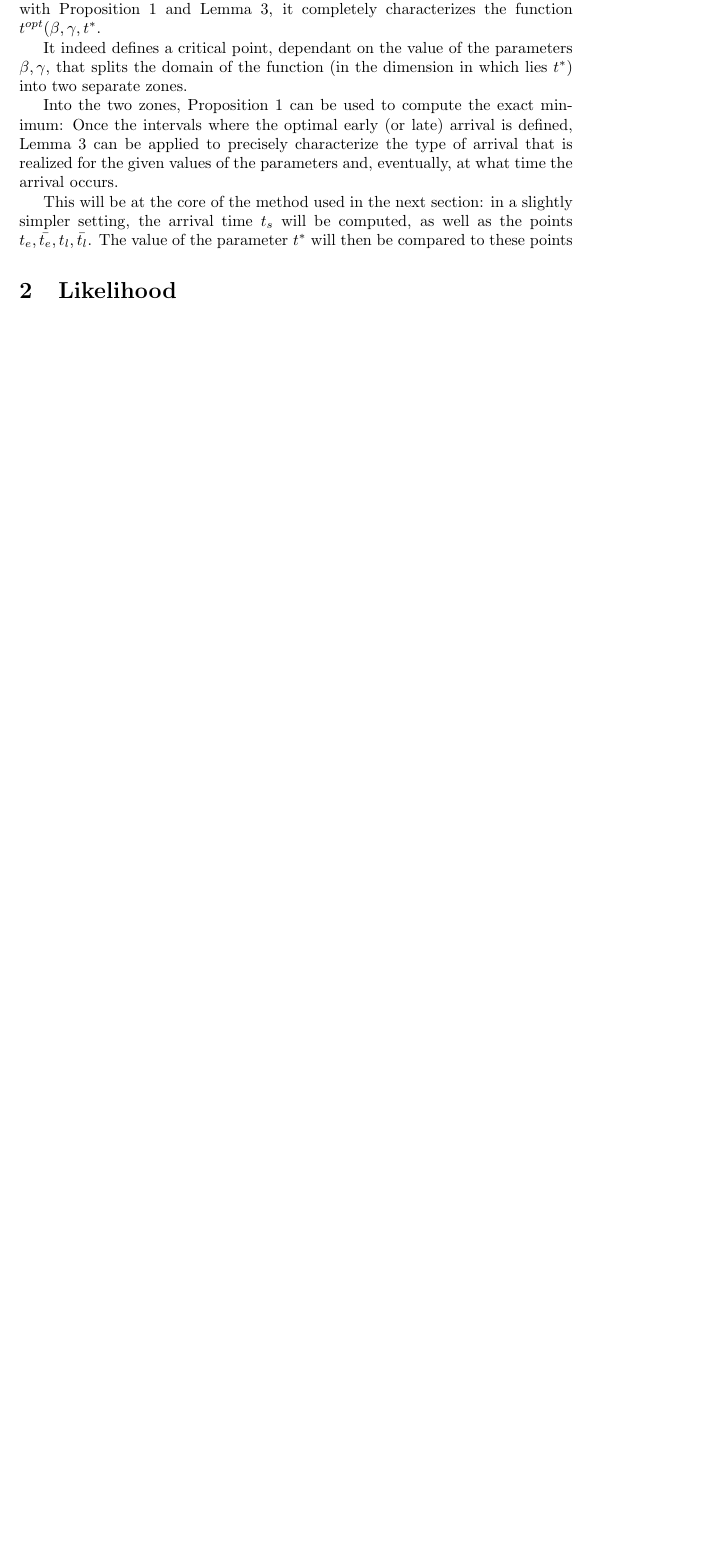
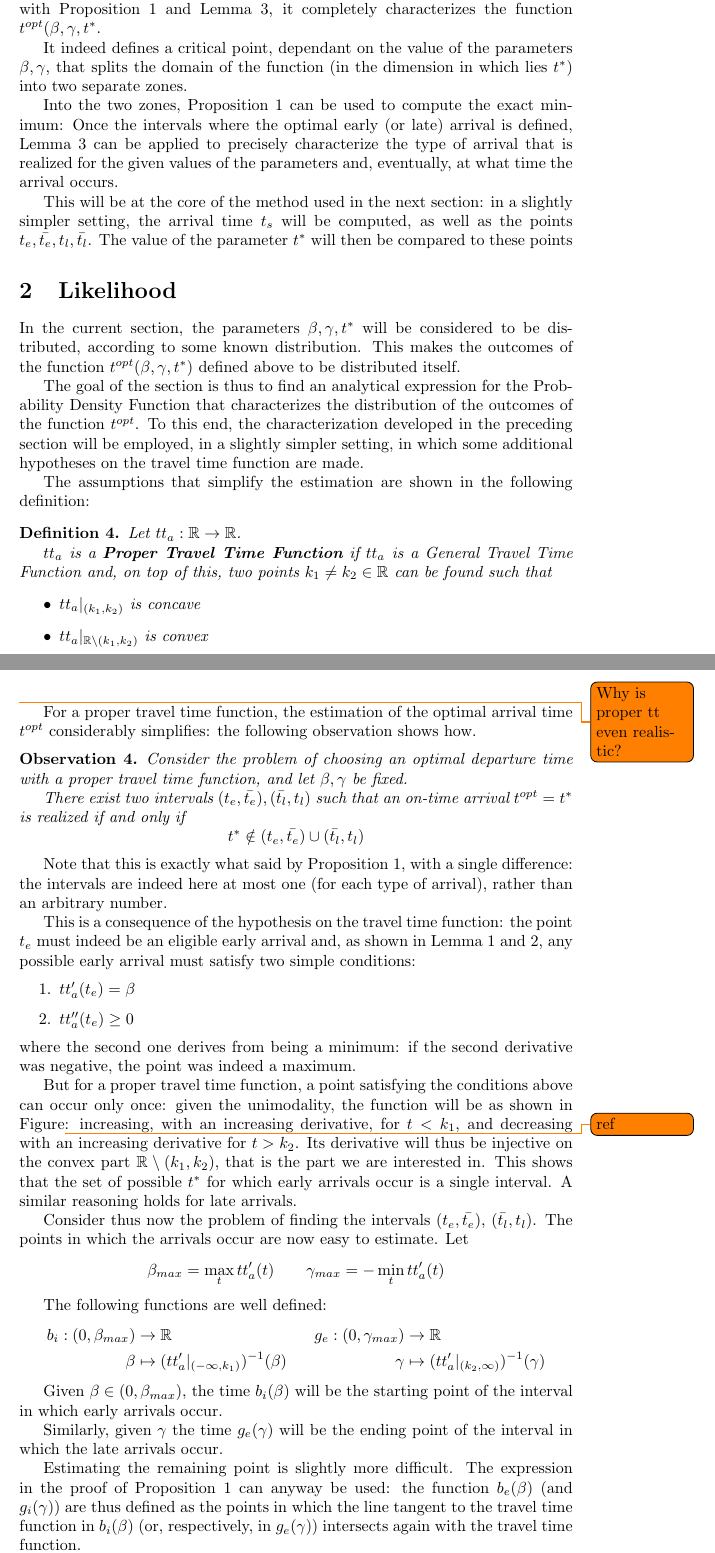
Before and after one commit to Piripuz/inverting-departure-paper, a LaTeX document (main.tex, which reads Sections/Likelihood.tex): part of page 14 of 14 before the commit and two parts of pages 14 and 15 of 15 after it, the two joined at a grey line, cut so that both start at the same text, the shorter picture padded with empty space. Compiled offline with pdfLaTeX.

Commit message:
Theoretical intro to likelihood estimation

```diff
--- a/Sections/Likelihood.tex
+++ b/Sections/Likelihood.tex
@@ -1,5 +1,89 @@
 \section{Likelihood}
 
+In the current section,
+the parameters \(\beta, \gamma, t^*\) will be considered to be distributed, according to some known distribution.
+This makes the outcomes of the function \(t^{opt}(\beta, \gamma, t^*)\) defined above to be distributed itself.
+
+The goal of the section is thus to find an analytical expression for the Probability Density Function that characterizes the distribution of the outcomes of the function \(t^{opt}\).
+To this end, the characterization developed in the preceding section will be employed,
+in a slightly simpler setting, in which some additional hypotheses on the travel time function are made.
+
+The assumptions that simplify the estimation are shown in the following definition:
+\begin{definition}
+  \label{def:proper_tt}
+  Let \(tt_a:\R\rightarrow\R\).
+
+  \(tt_a\) is a \textbf{Proper Travel Time Function} if \(tt_a\) is a General Travel Time Function and,
+  on top of this,
+  two points \(k_1\neq k_2 \in \R\) can be found such that
+  \begin{itemize}
+  \item \(tt_a|_{(k_1, k_2)}\) is concave
+  \item \(tt_a|_{\R\setminus(k_1, k_2)}\) is convex
+  \end{itemize}
+\end{definition}
+\todo{Why is proper tt even realistic?}
+
+For a proper travel time function,
+the estimation of the optimal arrival time \(t^{opt}\) considerably simplifies:
+the following observation shows how.
+\begin{obs}
+  Consider the problem of choosing an optimal departure time
+  with a proper travel time function, and let \(\beta, \gamma\) be fixed.
+
+  There exist two intervals \((t_e, \bar{t_e}), (\bar{t_l}, t_l)\) such that an on-time arrival \(t^{opt} = t^*\) is realized if and only if
+  \begin{equation*}
+    t^* \notin (t_e, \bar{t_e}) \cup (\bar{t_l}, t_l)
+  \end{equation*}
+\end{obs}
+
+Note that this is exactly what said by Proposition~\ref{prop:into-early-late},
+with a single difference:
+the intervals are indeed here at most one (for each type of arrival), rather than an arbitrary number.
+
+This is a consequence of the hypothesis on the travel time function:
+the point \(t_e\) must indeed be an eligible early arrival and,
+as shown in Lemma~\ref{lemma:bounded-der-tt} and~\ref{lemma:cost_decoupled},
+any possible early arrival must satisfy two simple conditions:
+\begin{enumerate}
+\item \(tt_a'(t_e) = \beta\)
+\item \(tt_a''(t_e) \geq 0\)
+\end{enumerate}
+where the second one derives from being a minimum:
+if the second derivative was negative, the point was indeed a maximum.
+
+But for a proper travel time function,
+a point satisfying the conditions above can occur only once:
+given the unimodality,
+the function will be as shown in Figure\todo{ref}: increasing, with an increasing derivative,
+for \(t < k_1\), and decreasing with an increasing derivative for \(t > k_2\).
+Its derivative will thus be injective on the convex part \(\R \setminus (k_1, k_2)\),
+that is the part we are interested in.
+This shows that the set of possible \(t^*\) for which early arrivals occur is a single interval.
+A similar reasoning holds for late arrivals.
+
+Consider thus now the problem of finding the intervals \((t_e, \bar{t_e})\), \((\bar{t_l}, t_l)\).
+The points in which the arrivals occur are now easy to estimate. Let
+\begin{equation*}
+  \beta_{max} = \max_t tt_a'(t)\qquad \gamma_{max} = -\min_t tt_a'(t)
+\end{equation*}
+
+The following functions are well defined:
+\begin{align*}
+  b_i: (0, \beta_{max}) & \rightarrow \R  & g_e: (0, \gamma_{max}) & \rightarrow \R \\
+       \beta & \mapsto (tt_a' |_{(-\infty, k_1)})^{-1}(\beta) & \gamma & \mapsto(tt_a' |_{(k_2, \infty)})^{-1}(\gamma)
+\end{align*}
+
+Given \(\beta \in (0, \beta_{max})\),
+the time \(b_i(\beta)\) will be the starting point of the interval in which early arrivals occur.
+
+Similarly, given \(\gamma\) the time \(g_e(\gamma)\) will be the ending point of the interval in which the late arrivals occur.
+
+Estimating the remaining point is slightly more difficult.
+The expression in the proof of Proposition~\ref{prop:into-early-late} can anyway be used:
+the function \(b_e(\beta)\) (and \(g_i(\gamma)\))
+are thus defined as the points in which the line tangent to the travel time function in \(b_i(\beta)\) (or, respectively, in \(g_e(\gamma)\)) intersects again with the travel time function.
+
+A graphical representation of the functions \(b_i, b_e, g_i, g_e\) is shown in figure\todo{ref}
 
 %%% Local Variables:
 %%% mode: LaTeX
```
